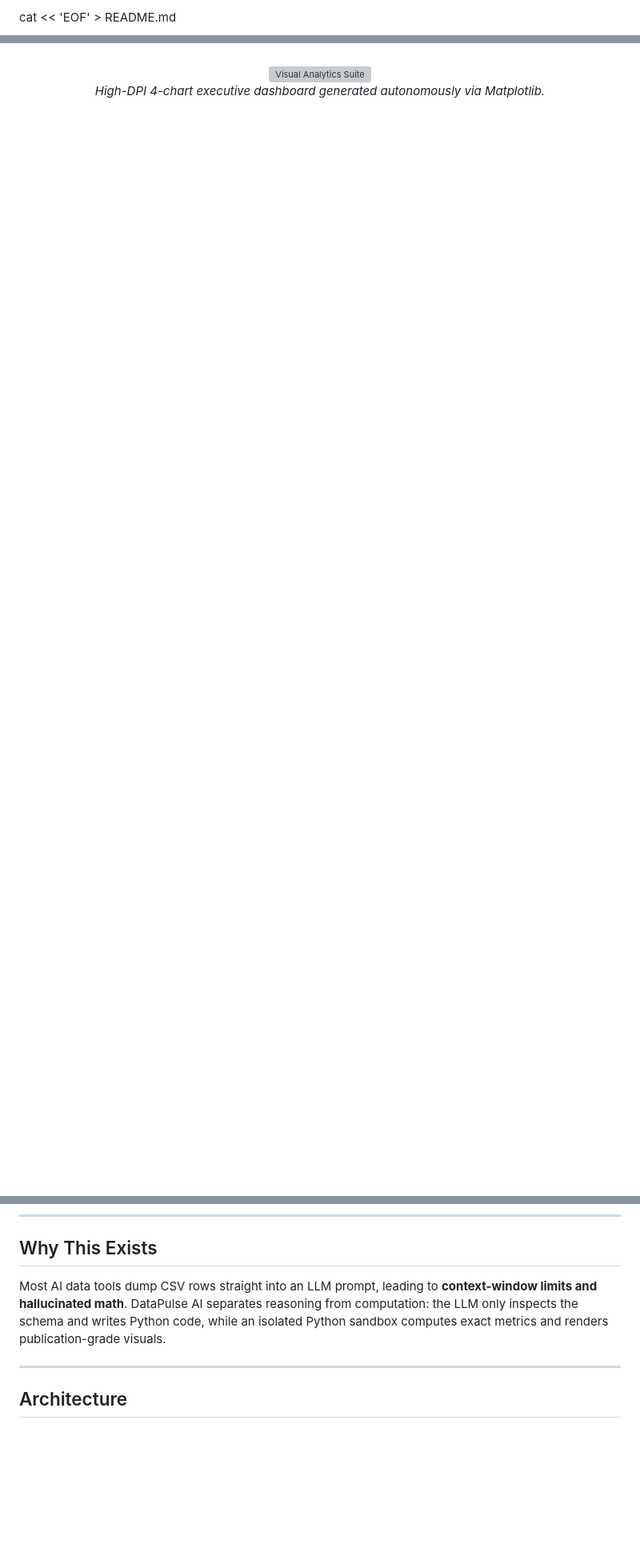
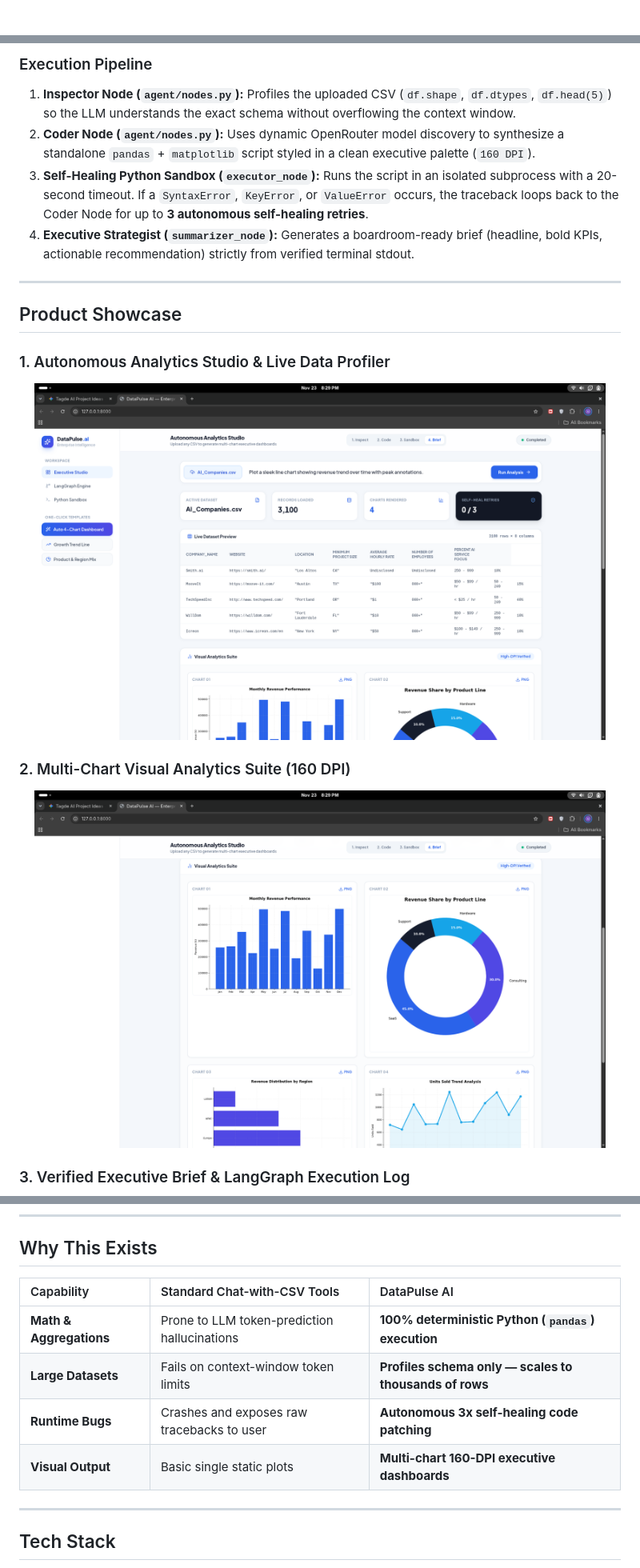
Before and after one commit to theutkarshnode/datapulse-ai, a Markdown page: README.md, 3 parts joined by grey strips. Shown at 80% size. Rendered like a GitHub page; pictures changed too: assets/charts.png (added), assets/dashboard.png (added); blank space fills up the shorter version; grey boxes are pictures that could not be loaded.

Commit message:
Update README with custom SVG architecture and screenshots

```diff
--- a/README.md
+++ b/README.md
@@ -1,3 +1,2 @@
-cat << 'EOF' > README.md
 <div align="center">
 
@@ -36,13 +25,24 @@ cat << 'EOF' > README.md
 </div>
 
-<br />
+### Execution Pipeline
+1. **Inspector Node (`agent/nodes.py`):** Profiles the uploaded CSV (`df.shape`, `df.dtypes`, `df.head(5)`) so the LLM understands the exact schema without overflowing the context window.
+2. **Coder Node (`agent/nodes.py`):** Uses dynamic OpenRouter model discovery to synthesize a standalone `pandas` + `matplotlib` script styled in a clean executive palette (`160 DPI`).
+3. **Self-Healing Python Sandbox (`executor_node`):** Runs the script in an isolated subprocess with a 20-second timeout. If a `SyntaxError`, `KeyError`, or `ValueError` occurs, the traceback loops back to the Coder Node for up to **3 autonomous self-healing retries**.
+4. **Executive Strategist (`summarizer_node`):** Generates a boardroom-ready brief (headline, bold KPIs, actionable recommendation) strictly from verified terminal stdout.
 
+---
+
+## Product Showcase
+
+### 1. Autonomous Analytics Studio & Live Data Profiler
 <div align="center">
-  <img src="assets/charts.png" alt="Visual Analytics Suite" width="90%" />
-  <br />
-  <em>High-DPI 4-chart executive dashboard generated autonomously via Matplotlib.</em>
+  <img src="assets/dashboard.png" alt="DataPulse AI Dashboard" width="95%" />
 </div>
 
-<br />
+### 2. Multi-Chart Visual Analytics Suite (160 DPI)
+<div align="center">
+  <img src="assets/charts.png" alt="Visual Analytics Suite" width="95%" />
+</div>
 
+### 3. Verified Executive Brief & LangGraph Execution Log
 <div align="center">
@@ -55,9 +53,14 @@ cat << 'EOF' > README.md
 
 ## Why This Exists
 
-Most AI data tools dump CSV rows straight into an LLM prompt, leading to **context-window limits and hallucinated math**. DataPulse AI separates reasoning from computation: the LLM only inspects the schema and writes Python code, while an isolated Python sandbox computes exact metrics and renders publication-grade visuals.
+| Capability | Standard Chat-with-CSV Tools | DataPulse AI |
+| :--- | :--- | :--- |
+| **Math & Aggregations** | Prone to LLM token-prediction hallucinations | **100% deterministic Python (`pandas`) execution** |
+| **Large Datasets** | Fails on context-window token limits | **Profiles schema only — scales to thousands of rows** |
+| **Runtime Bugs** | Crashes and exposes raw tracebacks to user | **Autonomous 3x self-healing code patching** |
+| **Visual Output** | Basic single static plots | **Multi-chart 160-DPI executive dashboards** |
 
 ---
 
-## Architecture
+## Tech Stack
 
```
Also changed, not shown: other parts of README.md (+40 -29 lines), assets/brief.png (added), 2 other files.
